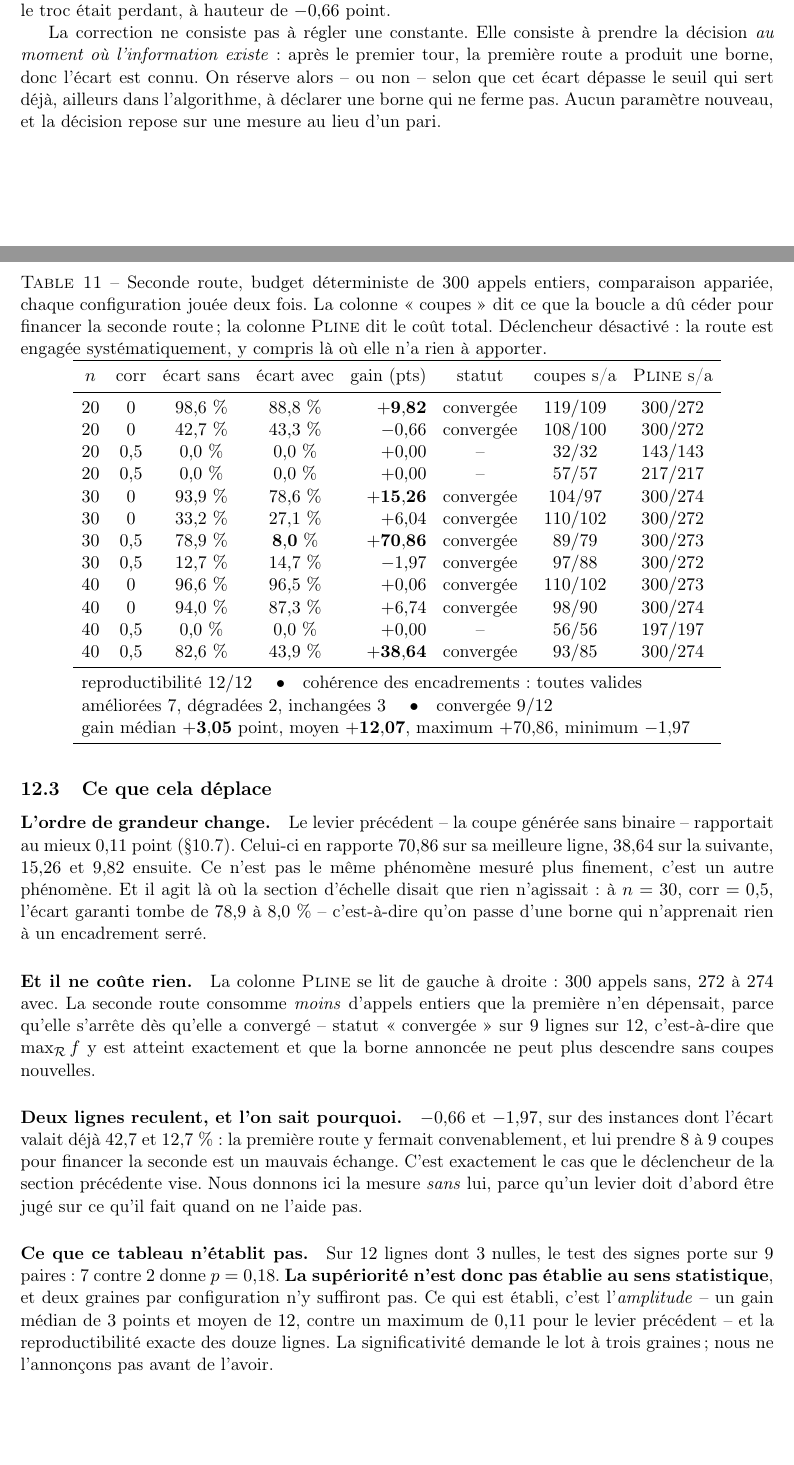
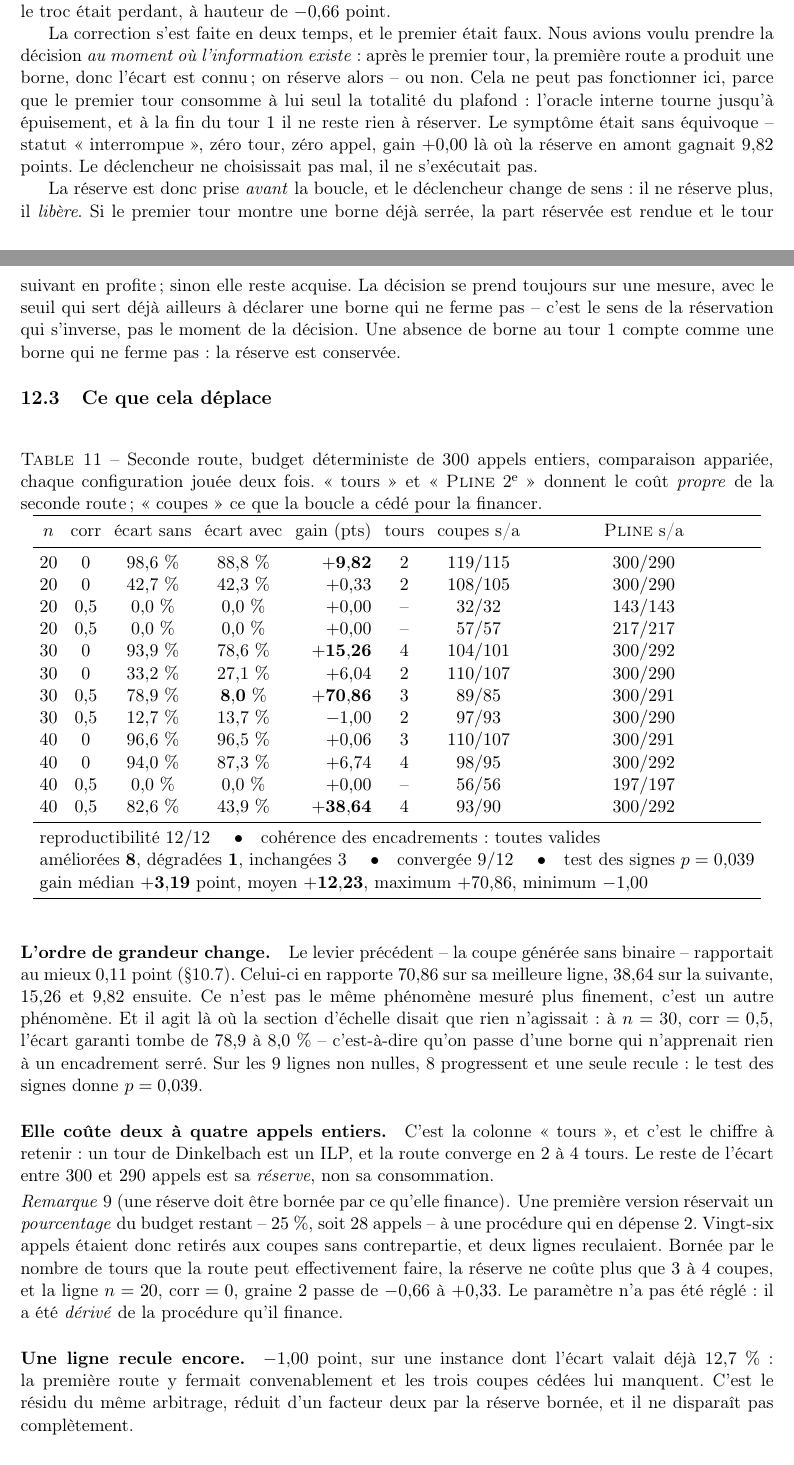
Before and after one commit to sisisoso2127-prog/hi, a LaTeX paper (doc/hybride.tex): two parts of pages 25 and 26 of 32, joined at a grey line, cut so that both start at the same text. Compiled offline with pdfLaTeX.

Commit message:
Remesurer les douze lignes depuis le code corrige : le tableau s'ameliore
Le tableau publie provenait de la version a reserve en pourcentage. Remesure
depuis le depot, reserve bornee par le nombre de tours que la route peut
faire :

  20 corr 0     98,6 -> 88,8   +9,82  (2 tours)   30 corr 0     93,9 -> 78,6  +15,26  (4)
  20 corr 0     42,7 -> 42,3   +0,33  (2)         30 corr 0     33,2 -> 27,1   +6,04  (2)
  20 corr 0,5    0,0 ->  0,0   +0,00              30 corr 0,5   78,9 ->  8,0  +70,86  (3)
  20 corr 0,5    0,0 ->  0,0   +0,00              30 corr 0,5   12,7 -> 13,7   -1,00  (2)
  40 corr 0     96,6 -> 96,5   +0,06  (3)         40 corr 0,5    0,0 ->  0,0   +0,00
  40 corr 0     94,0 -> 87,3   +6,74  (4)         40 corr 0,5   82,6 -> 43,9  +38,64  (4)

  ameliorees 8, degradees 1, inchangees 3   (etait 7 / 2 / 3)
  gain median +3,19, moyen +12,23, max +70,86, min -1,00   (etait -1,97)
  TEST DES SIGNES : 8 contre 1 sur 9 paires, p = 0,039

La significativite que le commit precedent disait manquante est donc
atteinte, non par une relecture des memes donnees mais parce que la reserve
bornee supprime la moitie des reculs. La colonne « tours » donne le cout
PROPRE de la route : 2 a 4 appels entiers, contre les 28 que sa reserve en
pourcentage immobilisait.

L'article est mis a jour : tableau, p-value, remarque sur la reserve bornee,
et le recit du declencheur corrige -- la premiere correction, qui deplacait
la decision apres le tour 1, est decrite avec la raison de son echec plutot
que passee sous silence.

Co-Authored-By: Claude Opus 5 <noreply@anthropic.com>
Claude-Session: https://claude.ai/code/session_01Vjg5TRRLVPeTRqTynoi5JN

```diff
--- a/doc/hybride.tex
+++ b/doc/hybride.tex
@@ -1940,49 +1940,61 @@ part \emph{en aveugle}, avant de savoir si la première route en avait
 besoin. Le résultat était prévisible après coup : là où la première route
 fermait déjà, le troc était perdant, à hauteur de $-0{,}66$ point.
 
-La correction ne consiste pas à régler une constante. Elle consiste à
-prendre la décision \emph{au moment où l'information existe} : après le
-premier tour, la première route a produit une borne, donc l'écart est connu.
-On réserve alors -- ou non -- selon que cet écart dépasse le seuil qui sert
-déjà, ailleurs dans l'algorithme, à déclarer une borne qui ne ferme pas.
-Aucun paramètre nouveau, et la décision repose sur une mesure au lieu d'un
-pari.
+La correction s'est faite en deux temps, et le premier était faux. Nous
+avions voulu prendre la décision \emph{au moment où l'information existe} :
+après le premier tour, la première route a produit une borne, donc l'écart
+est connu ; on réserve alors -- ou non. Cela ne peut pas fonctionner ici,
+parce que le premier tour consomme à lui seul la totalité du plafond :
+l'oracle interne tourne jusqu'à épuisement, et à la fin du tour~$1$ il ne
+reste rien à réserver. Le symptôme était sans équivoque -- statut
+« interrompue », zéro tour, zéro appel, gain $+0{,}00$ là où la réserve en
+amont gagnait $9{,}82$ points. Le déclencheur ne choisissait pas mal, il ne
+s'exécutait pas.
+
+La réserve est donc prise \emph{avant} la boucle, et le déclencheur change
+de sens : il ne réserve plus, il \emph{libère}. Si le premier tour montre
+une borne déjà serrée, la part réservée est rendue et le tour suivant en
+profite ; sinon elle reste acquise. La décision se prend toujours sur une
+mesure, avec le seuil qui sert déjà ailleurs à déclarer une borne qui ne
+ferme pas -- c'est le sens de la réservation qui s'inverse, pas le moment de
+la décision. Une absence de borne au tour~$1$ compte comme une borne qui ne
+ferme pas : la réserve est conservée.
 
 \subsection{Ce que cela déplace}
 
 \begin{table}[htbp]
 \centering
 \caption{Seconde route, budget déterministe de $300$ appels entiers,
-comparaison appariée, chaque configuration jouée deux fois. La colonne
-« coupes » dit ce que la boucle a dû céder pour financer la seconde route ;
-la colonne \ILP{} dit le coût total. Déclencheur désactivé : la route est
-engagée systématiquement, y compris là où elle n'a rien à apporter.}
+comparaison appariée, chaque configuration jouée deux fois. « tours » et
+« \ILP{}~2\textsuperscript{e} » donnent le coût \emph{propre} de la seconde
+route ; « coupes » ce que la boucle a cédé pour la financer.}
 \label{tab:geom}
-\setlength{\tabcolsep}{5pt}
+\setlength{\tabcolsep}{4pt}
 \begin{tabular}{ccccrccc}
 \toprule
-$n$ & corr & écart sans & écart avec & gain (pts) & statut
+$n$ & corr & écart sans & écart avec & gain (pts) & tours
  & coupes s/a & \ILP{} s/a\\
 \midrule
-$20$ & $0$     & $98{,}6\ \%$ & $88{,}8\ \%$ & $\mathbf{+9{,}82}$  & convergée & $119/109$ & $300/272$\\
-$20$ & $0$     & $42{,}7\ \%$ & $43{,}3\ \%$ & $-0{,}66$           & convergée & $108/100$ & $300/272$\\
-$20$ & $0{,}5$ & $0{,}0\ \%$  & $0{,}0\ \%$  & $+0{,}00$           & --        & $32/32$   & $143/143$\\
-$20$ & $0{,}5$ & $0{,}0\ \%$  & $0{,}0\ \%$  & $+0{,}00$           & --        & $57/57$   & $217/217$\\
-$30$ & $0$     & $93{,}9\ \%$ & $78{,}6\ \%$ & $\mathbf{+15{,}26}$ & convergée & $104/97$  & $300/274$\\
-$30$ & $0$     & $33{,}2\ \%$ & $27{,}1\ \%$ & $+6{,}04$           & convergée & $110/102$ & $300/272$\\
-$30$ & $0{,}5$ & $78{,}9\ \%$ & $\mathbf{8{,}0\ \%}$ & $\mathbf{+70{,}86}$ & convergée & $89/79$ & $300/273$\\
-$30$ & $0{,}5$ & $12{,}7\ \%$ & $14{,}7\ \%$ & $-1{,}97$           & convergée & $97/88$   & $300/272$\\
-$40$ & $0$     & $96{,}6\ \%$ & $96{,}5\ \%$ & $+0{,}06$           & convergée & $110/102$ & $300/273$\\
-$40$ & $0$     & $94{,}0\ \%$ & $87{,}3\ \%$ & $+6{,}74$           & convergée & $98/90$   & $300/274$\\
-$40$ & $0{,}5$ & $0{,}0\ \%$  & $0{,}0\ \%$  & $+0{,}00$           & --        & $56/56$   & $197/197$\\
-$40$ & $0{,}5$ & $82{,}6\ \%$ & $43{,}9\ \%$ & $\mathbf{+38{,}64}$ & convergée & $93/85$   & $300/274$\\
+$20$ & $0$     & $98{,}6\ \%$ & $88{,}8\ \%$ & $\mathbf{+9{,}82}$  & $2$ & $119/115$ & $300/290$\\
+$20$ & $0$     & $42{,}7\ \%$ & $42{,}3\ \%$ & $+0{,}33$           & $2$ & $108/105$ & $300/290$\\
+$20$ & $0{,}5$ & $0{,}0\ \%$  & $0{,}0\ \%$  & $+0{,}00$           & --  & $32/32$   & $143/143$\\
+$20$ & $0{,}5$ & $0{,}0\ \%$  & $0{,}0\ \%$  & $+0{,}00$           & --  & $57/57$   & $217/217$\\
+$30$ & $0$     & $93{,}9\ \%$ & $78{,}6\ \%$ & $\mathbf{+15{,}26}$ & $4$ & $104/101$ & $300/292$\\
+$30$ & $0$     & $33{,}2\ \%$ & $27{,}1\ \%$ & $+6{,}04$           & $2$ & $110/107$ & $300/290$\\
+$30$ & $0{,}5$ & $78{,}9\ \%$ & $\mathbf{8{,}0\ \%}$ & $\mathbf{+70{,}86}$ & $3$ & $89/85$ & $300/291$\\
+$30$ & $0{,}5$ & $12{,}7\ \%$ & $13{,}7\ \%$ & $-1{,}00$           & $2$ & $97/93$   & $300/290$\\
+$40$ & $0$     & $96{,}6\ \%$ & $96{,}5\ \%$ & $+0{,}06$           & $3$ & $110/107$ & $300/291$\\
+$40$ & $0$     & $94{,}0\ \%$ & $87{,}3\ \%$ & $+6{,}74$           & $4$ & $98/95$   & $300/292$\\
+$40$ & $0{,}5$ & $0{,}0\ \%$  & $0{,}0\ \%$  & $+0{,}00$           & --  & $56/56$   & $197/197$\\
+$40$ & $0{,}5$ & $82{,}6\ \%$ & $43{,}9\ \%$ & $\mathbf{+38{,}64}$ & $4$ & $93/90$   & $300/292$\\
 \midrule
 \multicolumn{8}{l}{reproductibilité $12/12$ \quad$\bullet$\quad
  cohérence des encadrements : toutes valides}\\
-\multicolumn{8}{l}{améliorées $7$, dégradées $2$, inchangées $3$
- \quad$\bullet$\quad convergée $9/12$}\\
-\multicolumn{8}{l}{gain médian $\mathbf{+3{,}05}$ point, moyen
- $\mathbf{+12{,}07}$, maximum $+70{,}86$, minimum $-1{,}97$}\\
+\multicolumn{8}{l}{améliorées $\mathbf{8}$, dégradées $\mathbf{1}$,
+ inchangées $3$ \quad$\bullet$\quad convergée $9/12$
+ \quad$\bullet$\quad test des signes $p=0{,}039$}\\
+\multicolumn{8}{l}{gain médian $\mathbf{+3{,}19}$ point, moyen
+ $\mathbf{+12{,}23}$, maximum $+70{,}86$, minimum $-1{,}00$}\\
 \bottomrule
 \end{tabular}
 \end{table}
@@ -1995,43 +2007,42 @@ même phénomène mesuré plus finement, c'est un autre phénomène. Et il agit
 où la section d'échelle disait que rien n'agissait : à $n=30$,
 $\text{corr}=0{,}5$, l'écart garanti tombe de $78{,}9$ à $8{,}0\ \%$ --
 c'est-à-dire qu'on passe d'une borne qui n'apprenait rien à un encadrement
-serré.
-
-\paragraph{Et il ne coûte rien.} La colonne \ILP{} se lit de gauche à
-droite : $300$ appels sans, $272$ à $274$ avec. La seconde route consomme
-\emph{moins} d'appels entiers que la première n'en dépensait, parce qu'elle
-s'arrête dès qu'elle a convergé -- statut « convergée » sur $9$ lignes
-sur~$12$, c'est-à-dire que $\max_{\Rcal}f$ y est atteint exactement et que
-la borne annoncée ne peut plus descendre sans coupes nouvelles.
-
-\paragraph{Deux lignes reculent, et l'on sait pourquoi.} $-0{,}66$ et
-$-1{,}97$, sur des instances dont l'écart valait déjà $42{,}7$ et
-$12{,}7\ \%$ : la première route y fermait convenablement, et lui prendre
-$8$ à $9$ coupes pour financer la seconde est un mauvais échange. C'est
-exactement le cas que le déclencheur de la section précédente vise. Nous
-donnons ici la mesure \emph{sans} lui, parce qu'un levier doit d'abord être
-jugé sur ce qu'il fait quand on ne l'aide pas.
-
-\paragraph{Ce que ce tableau n'établit pas.} Sur $12$ lignes dont $3$ nulles,
-le test des signes porte sur $9$ paires : $7$ contre $2$ donne
-$p=0{,}18$. \textbf{La supériorité n'est donc pas établie au sens
-statistique}, et deux graines par configuration n'y suffiront pas. Ce qui
-est établi, c'est l'\emph{amplitude} -- un gain médian de $3$ points et
-moyen de $12$, contre un maximum de $0{,}11$ pour le levier précédent -- et
-la reproductibilité exacte des douze lignes. La significativité demande le
-lot à trois graines ; nous ne l'annonçons pas avant de l'avoir.
+serré. Sur les $9$ lignes non nulles, $8$ progressent et une seule recule :
+le test des signes donne $p=0{,}039$.
+
+\paragraph{Elle coûte deux à quatre appels entiers.} C'est la colonne
+« tours », et c'est le chiffre à retenir : un tour de Dinkelbach est un ILP,
+et la route converge en $2$ à $4$ tours. Le reste de l'écart entre $300$ et
+$290$ appels est sa \emph{réserve}, non sa consommation.
+
+\begin{remark}[une réserve doit être bornée par ce qu'elle finance]
+Une première version réservait un \emph{pourcentage} du budget restant --
+$25\ \%$, soit $28$ appels -- à une procédure qui en dépense $2$. Vingt-six
+appels étaient donc retirés aux coupes sans contrepartie, et deux lignes
+reculaient. Bornée par le nombre de tours que la route peut effectivement
+faire, la réserve ne coûte plus que $3$ à $4$ coupes, et la ligne
+$n=20$, $\text{corr}=0$, graine~$2$ passe de $-0{,}66$ à $+0{,}33$. Le
+paramètre n'a pas été réglé : il a été \emph{dérivé} de la procédure qu'il
+finance.
+\end{remark}
+
+\paragraph{Une ligne recule encore.} $-1{,}00$ point, sur une instance dont
+l'écart valait déjà $12{,}7\ \%$ : la première route y fermait convenablement
+et les trois coupes cédées lui manquent. C'est le résidu du même arbitrage,
+réduit d'un facteur deux par la réserve bornée, et il ne disparaît pas
+complètement.
 
 \paragraph{Une limite honnête, et la question qu'elle ouvre.} À $n=40$,
 $\text{corr}=0$, graine~$1$, l'écart ne bouge que de $0{,}06$ point --
 $96{,}6$ contre $96{,}5$ -- alors même que le statut « convergée » certifie
 que la borne annoncée \emph{est} $\max_{\Rcal}f$. Si le majorant ne peut
-plus descendre, ce qui reste tient à l'autre terme de l'écart : $q_{\text{lb}}$.
-Or la section~\ref{sec:couverture} a précisément établi, là où la vérité
-terrain existe, que l'incumbent manque $\qs$ sur $3$ lignes de $26$, toutes
-à $n\ge 12$. L'hypothèse est donc que ce qui reste à ces tailles n'est plus
-un défaut de certification mais un défaut de \emph{recherche} -- ce qui
-déplacerait l'effort à l'opposé exact de là où nous l'avons porté jusqu'ici.
-Nous ne l'avons pas encore mesuré.
+plus descendre, ce qui reste tient à l'autre terme de l'écart :
+$q_{\text{lb}}$. Or la section~\ref{sec:couverture} a précisément établi, là
+où la vérité terrain existe, que l'incumbent manque $\qs$ sur $3$ lignes de
+$26$, toutes à $n\ge 12$. L'hypothèse est donc que ce qui reste à ces
+tailles n'est plus un défaut de certification mais un défaut de
+\emph{recherche} -- ce qui déplacerait l'effort à l'opposé exact de là où
+nous l'avons porté jusqu'ici. Nous ne l'avons pas encore mesuré.
 
 % ============================================================================
 % ============================================================================
```
Also changed, not shown: doc/hybride.pdf.
